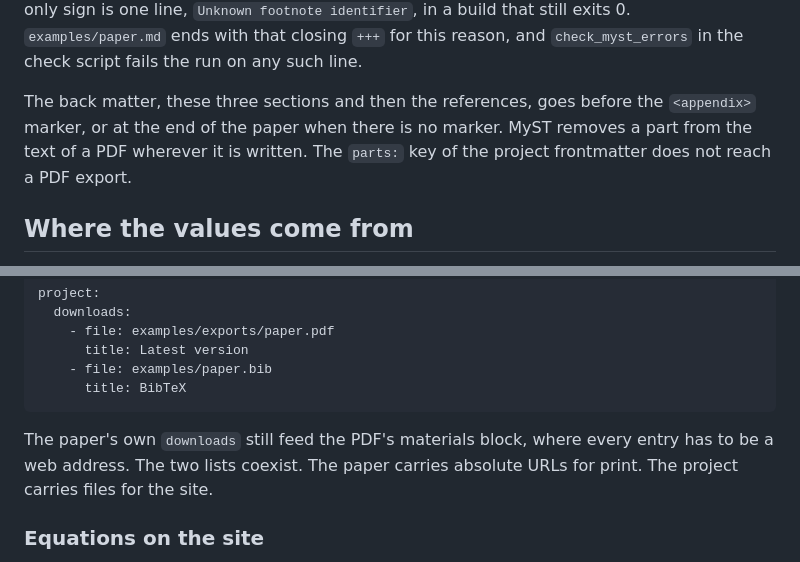
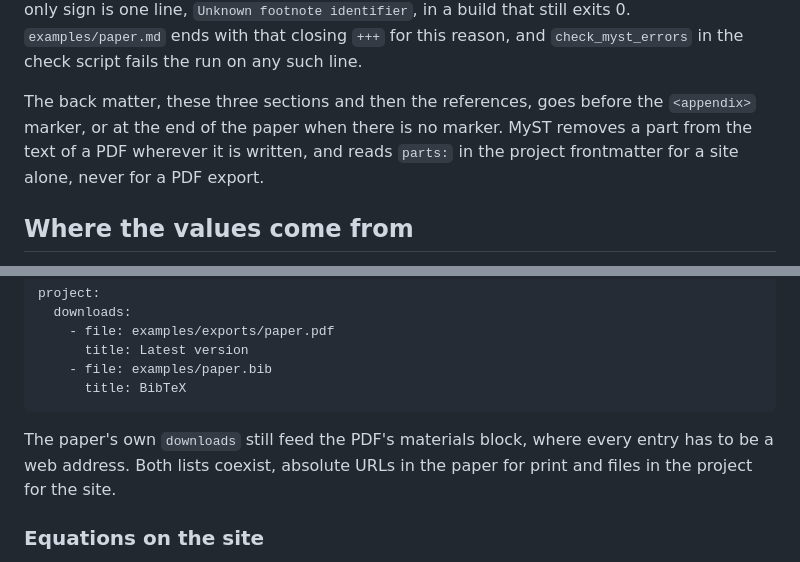
Before and after one commit to econ-ark/econ-ark-myst, a Markdown page: README.md, 2 parts joined by grey strips. GitHub-like rendering.

````diff
--- a/README.md
+++ b/README.md
@@ -243,7 +243,7 @@ A part the template does not list stays in the text of the PDF as an unlabeled p
 
 The last part in a file needs a bare `+++` closing it. A part written at the end with nothing following costs the paper every footnote in the body: the marks and the notes both vanish from the PDF, the text around them closes up as though they were never written, and the only sign is one line, `Unknown footnote identifier`, in a build that still exits 0. `examples/paper.md` ends with that closing `+++` for this reason, and `check_myst_errors` in the check script fails the run on any such line.
 
-The back matter, these three sections and then the references, goes before the `<appendix>` marker, or at the end of the paper when there is no marker. MyST removes a part from the text of a PDF wherever it is written. The `parts:` key of the project frontmatter does not reach a PDF export.
+The back matter, these three sections and then the references, goes before the `<appendix>` marker, or at the end of the paper when there is no marker. MyST removes a part from the text of a PDF wherever it is written, and reads `parts:` in the project frontmatter for a site alone, never for a PDF export.
 
 ## Where the values come from
 
@@ -440,7 +440,7 @@ project:
       title: BibTeX
 ```
 
-The paper's own `downloads` still feed the PDF's materials block, where every entry has to be a web address. The two lists coexist. The paper carries absolute URLs for print. The project carries files for the site.
+The paper's own `downloads` still feed the PDF's materials block, where every entry has to be a web address. Both lists coexist, absolute URLs in the paper for print and files in the project for the site.
 
 ### Equations on the site
 
````
Also changed, not shown: other parts of README.md (+4 -4 lines).
